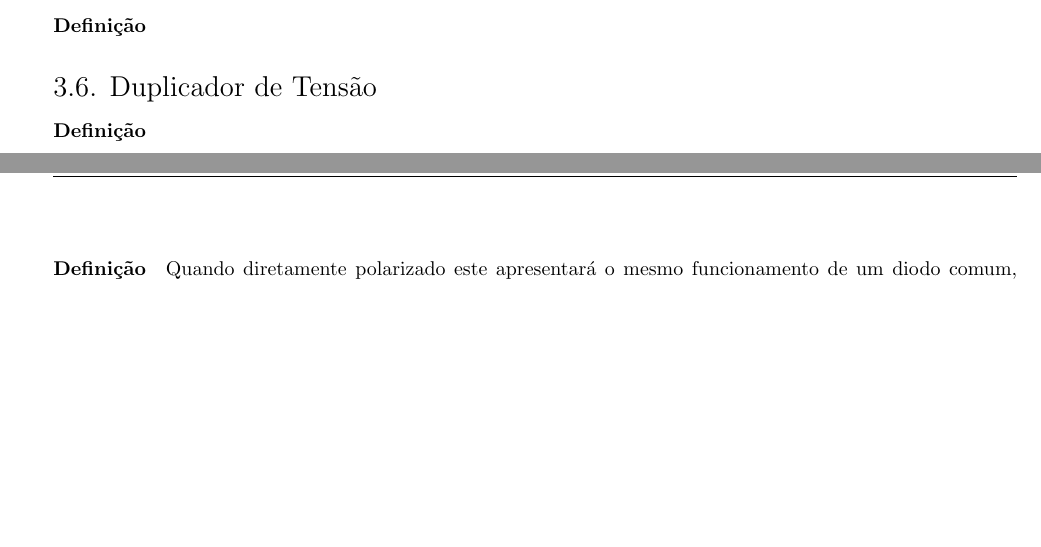
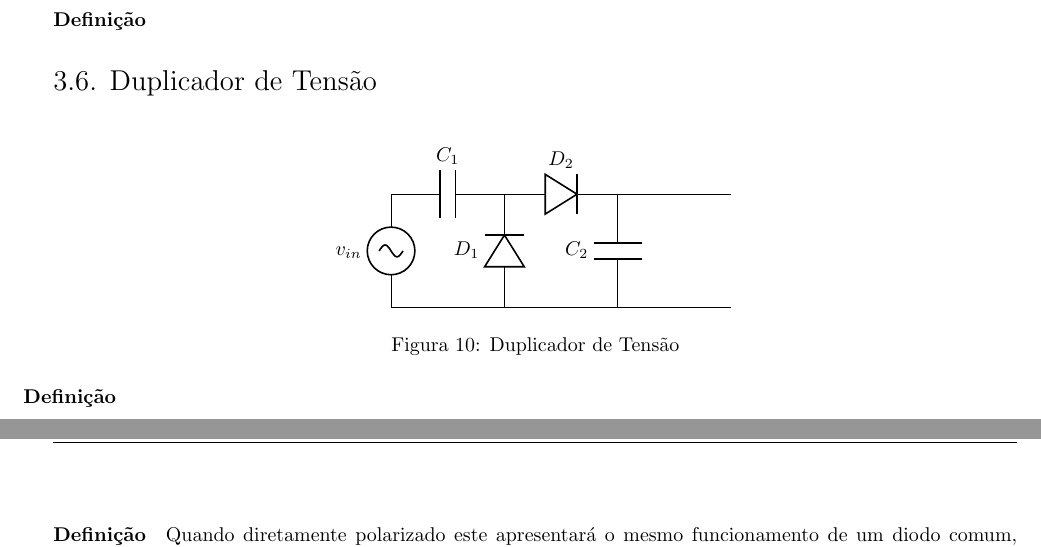
Before and after one commit to tr0fin0/classes_unicamp, a LaTeX document (ee532/ee532.tex): two parts of pages 12 and 13 of 13, joined at a grey line, cut so that both start at the same text, the shorter picture padded with empty space. Compiled offline with pdfLaTeX.

Commit message:
🚧 Add Duplicador de Tensão circuit

```diff
--- a/ee532/ee532.tex
+++ b/ee532/ee532.tex
@@ -708,6 +708,21 @@
 
         \subsection{Duplicador de Tensão}
             \paragraph{Definição}
+                \begin{figure}[H]
+                    \centering
+                    \begin{circuitikz}
+                        \ctikzset{component text=left, resistors/width=0.25, resistors/zigs=1}
+                        \draw
+                        (0,0) to[sV, l=$v_{in}$] (0,2)
+                        (0,2) to[capacitor, l=$C_{1}$] (2,2)
+                        (2,0) to[empty diode, l=$D_{1}$] (2,2)
+                        (2,2) to[empty diode, l=$D_{2}$] (4,2)
+                        (4,0) to[capacitor, l=$C_{2}$] (4,2)
+                        (4,2) -- (6,2)
+                        (0,0) -- (6,0);
+                    \end{circuitikz}
+                    \caption{Duplicador de Tensão}
+                \end{figure} \noindent
 \newpage
 
     \section{Diodo Zener}
```
